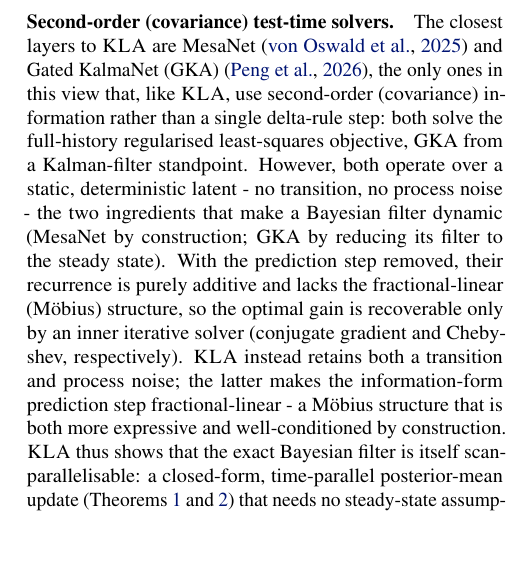
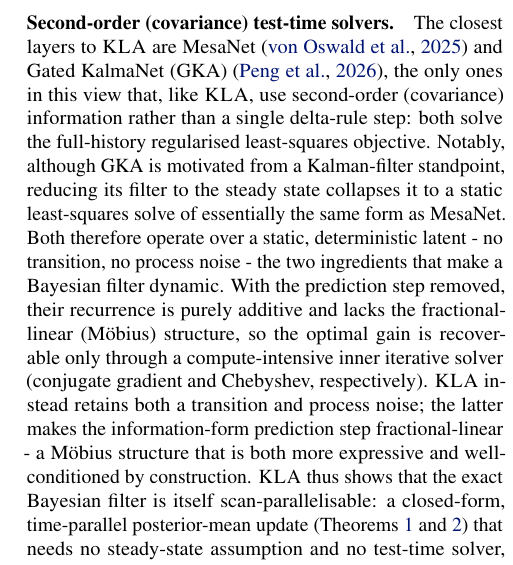
Before and after one commit to vaisakh-shaj/icml_arxiv2026, a LaTeX paper (gauss_icml2026.tex): part of one column of page 3 of 35, cut so that both start at the same text, the shorter picture padded with empty space. Compiled offline with pdfLaTeX.

Commit message:
Related Work: stress GKA reduces to MesaNet-like static solve; compute-intensive solvers

```diff
--- a/gauss_icml2026.tex
+++ b/gauss_icml2026.tex
@@ -334,7 +334,7 @@ We adopt this view and show that Bayesian filters can be integrated into modern
 Concurrently, recent sub-quadratic mixers have been unified as online learners that solve a per-token regularised regression in closed form, a view first articulated for SSMs by Longhorn~\citep{liu2025longhorn,wang2025test} and extended in linear-attention and delta-rule variants~\citep{yang2023gated,yang2024gated,von2025mesanet,hatamizadeh2026gated}; we situate \our within this view in \cref{sec:parallel_inference} (with the full template in \cref{sec:online-learning}), where its posterior-mean update emerges as a gated RNN update with an adaptive learning rate from filtering.
 
 \paragraph{Second-order (covariance) test-time solvers.}
-The closest layers to \our are MesaNet~\citep{von2025mesanet} and Gated KalmaNet (GKA)~\citep{peng2026gated}, the only ones in this view that, like \our, use second-order (covariance) information rather than a single delta-rule step: both solve the full-history regularised least-squares objective, GKA from a Kalman-filter standpoint. However, both operate over a static, deterministic latent - no transition, no process noise - the two ingredients that make a Bayesian filter dynamic (MesaNet by construction; GKA by reducing its filter to the steady state). With the prediction step removed, their recurrence is purely additive and lacks the fractional-linear (M\"obius) structure, so the optimal gain is recoverable only by an inner iterative solver (conjugate gradient and Chebyshev, respectively). \our instead retains both a transition and process noise; the latter makes the information-form prediction step fractional-linear - a M\"obius structure that is both more expressive and well-conditioned by construction. \our thus shows that the exact Bayesian filter is itself scan-parallelisable: a closed-form, time-parallel posterior-mean update (\Cref{Th:Mobius,thm:eta-affine}) that needs no steady-state assumption and no test-time solver, in line with standard sequence mixers such as attention and Mamba-style SSMs.
+The closest layers to \our are MesaNet~\citep{von2025mesanet} and Gated KalmaNet (GKA)~\citep{peng2026gated}, the only ones in this view that, like \our, use second-order (covariance) information rather than a single delta-rule step: both solve the full-history regularised least-squares objective. Notably, although GKA is motivated from a Kalman-filter standpoint, reducing its filter to the steady state collapses it to a static least-squares solve of essentially the same form as MesaNet. Both therefore operate over a static, deterministic latent - no transition, no process noise - the two ingredients that make a Bayesian filter dynamic. With the prediction step removed, their recurrence is purely additive and lacks the fractional-linear (M\"obius) structure, so the optimal gain is recoverable only through a compute-intensive inner iterative solver (conjugate gradient and Chebyshev, respectively). \our instead retains both a transition and process noise; the latter makes the information-form prediction step fractional-linear - a M\"obius structure that is both more expressive and well-conditioned by construction. \our thus shows that the exact Bayesian filter is itself scan-parallelisable: a closed-form, time-parallel posterior-mean update (\Cref{Th:Mobius,thm:eta-affine}) that needs no steady-state assumption and no test-time solver, in line with standard sequence mixers such as attention and Mamba-style SSMs.
 
 \paragraph{Temporal parallelisation of Bayesian filters.}
 \citet{sarkka2020temporal} pioneered temporal parallelisation of Bayesian filtering and smoothing using prefix-sum algorithms, requiring specialised parameterisations to ensure associativity.
```
